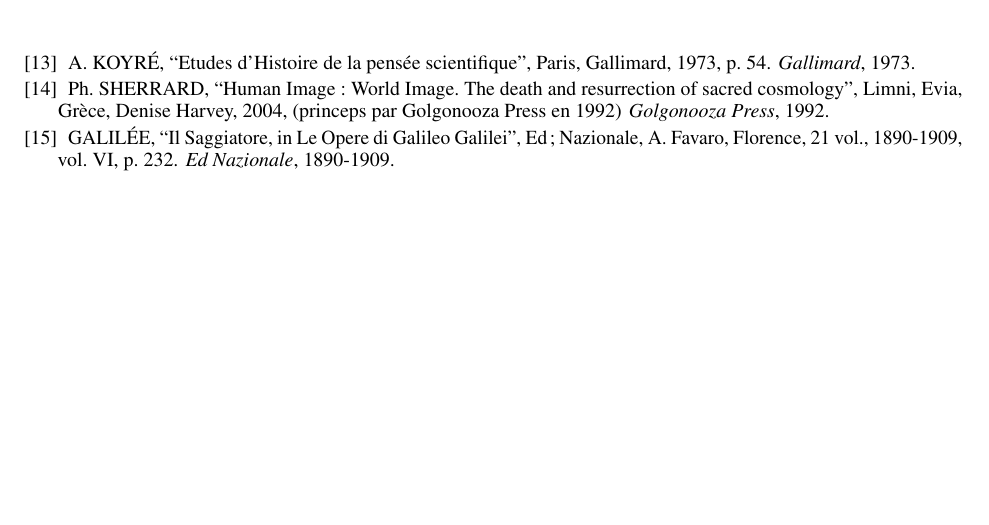
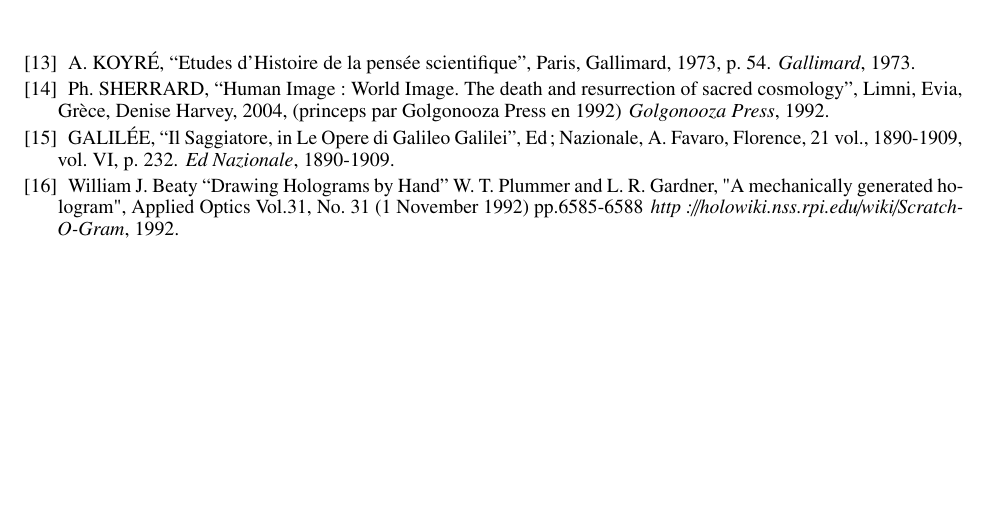
Before and after one commit to hol137/retour-au-cosmos, a LaTeX document (main.tex): part of page 30 of 30, cut so that both start at the same text. Compiled offline with pdfLaTeX.

Commit message:
Update main.tex

```diff
--- a/main.tex
+++ b/main.tex
@@ -1097,6 +1097,8 @@
 \newblock {\em Golgonooza Press}, 1992.
 \bibitem{Galilee} GALILÉE, ``Il Saggiatore, in Le Opere di Galileo Galilei'', Ed ; Nazionale, A. Favaro, Florence, 21 vol., 1890-1909, vol. VI, p. 232.
 \newblock {\em Ed Nazionale}, 1890-1909.
+\bibitem{Beaty} William J. Beaty ``Drawing Holograms by Hand'' W. T. Plummer and L. R. Gardner, "A mechanically generated hologram", Applied Optics Vol.31, No. 31 (1 November 1992) pp.6585-6588
+\newblock {\em http://holowiki.nss.rpi.edu/wiki/Scratch-O-Gram}, 1992.
 \end{thebibliography}
 \end{appendix}
 \end{document}
```
Also changed, not shown: main.tex (2 more changed lines).
